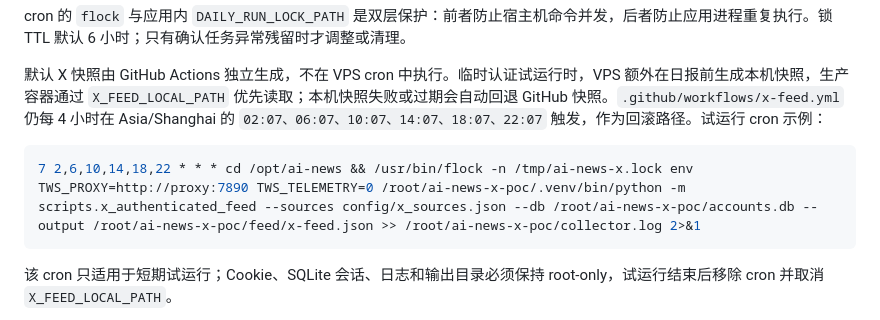
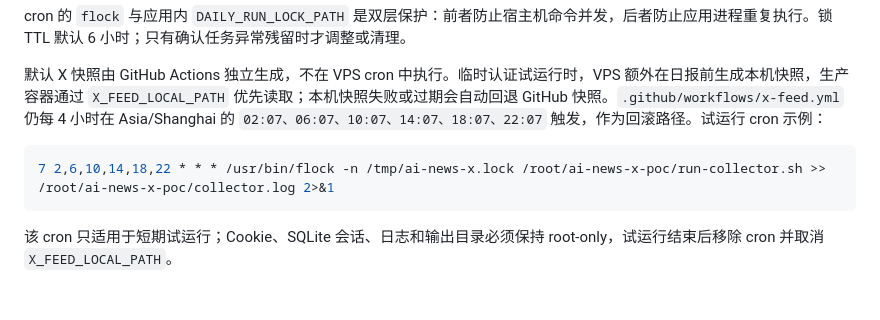
Before and after one commit to tanx0702/ai-daily-news, a Markdown page: project_docs/operations.md, the part around the change. Drawn GitHub-style; blank space fills up the shorter version.

````diff
--- a/project_docs/operations.md
+++ b/project_docs/operations.md
@@ -98,7 +98,7 @@ cron 的 `flock` 与应用内 `DAILY_RUN_LOCK_PATH` 是双层保护：前者防
 默认 X 快照由 GitHub Actions 独立生成，不在 VPS cron 中执行。临时认证试运行时，VPS 额外在日报前生成本机快照，生产容器通过 `X_FEED_LOCAL_PATH` 优先读取；本机快照失败或过期会自动回退 GitHub 快照。`.github/workflows/x-feed.yml` 仍每 4 小时在 Asia/Shanghai 的 `02:07、06:07、10:07、14:07、18:07、22:07` 触发，作为回滚路径。试运行 cron 示例：
 
 ```bash
-7 2,6,10,14,18,22 * * * cd /opt/ai-news && /usr/bin/flock -n /tmp/ai-news-x.lock env TWS_PROXY=http://proxy:7890 TWS_TELEMETRY=0 /root/ai-news-x-poc/.venv/bin/python -m scripts.x_authenticated_feed --sources config/x_sources.json --db /root/ai-news-x-poc/accounts.db --output /root/ai-news-x-poc/feed/x-feed.json >> /root/ai-news-x-poc/collector.log 2>&1
+7 2,6,10,14,18,22 * * * /usr/bin/flock -n /tmp/ai-news-x.lock /root/ai-news-x-poc/run-collector.sh >> /root/ai-news-x-poc/collector.log 2>&1
 ```
 
 该 cron 只适用于短期试运行；Cookie、SQLite 会话、日志和输出目录必须保持 root-only，试运行结束后移除 cron 并取消 `X_FEED_LOCAL_PATH`。
````
Also changed, not shown: project_docs/plans/2026-08-18-x-authenticated-temporary-rollout.md (+3 -3 lines).
